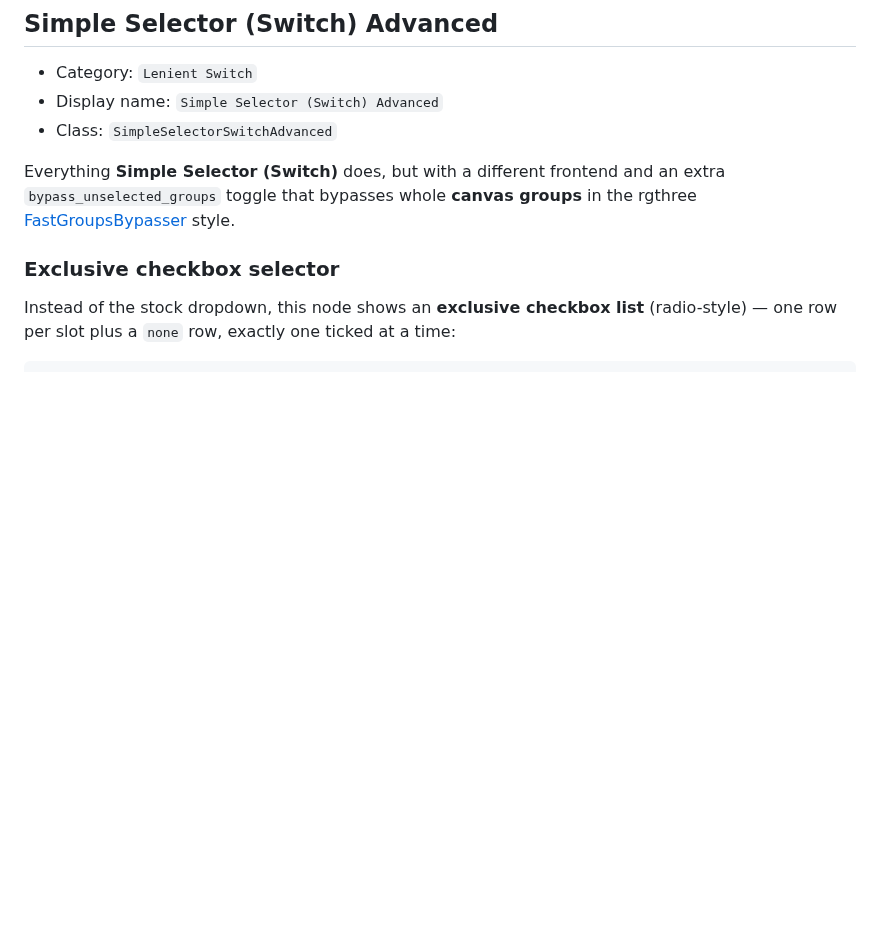
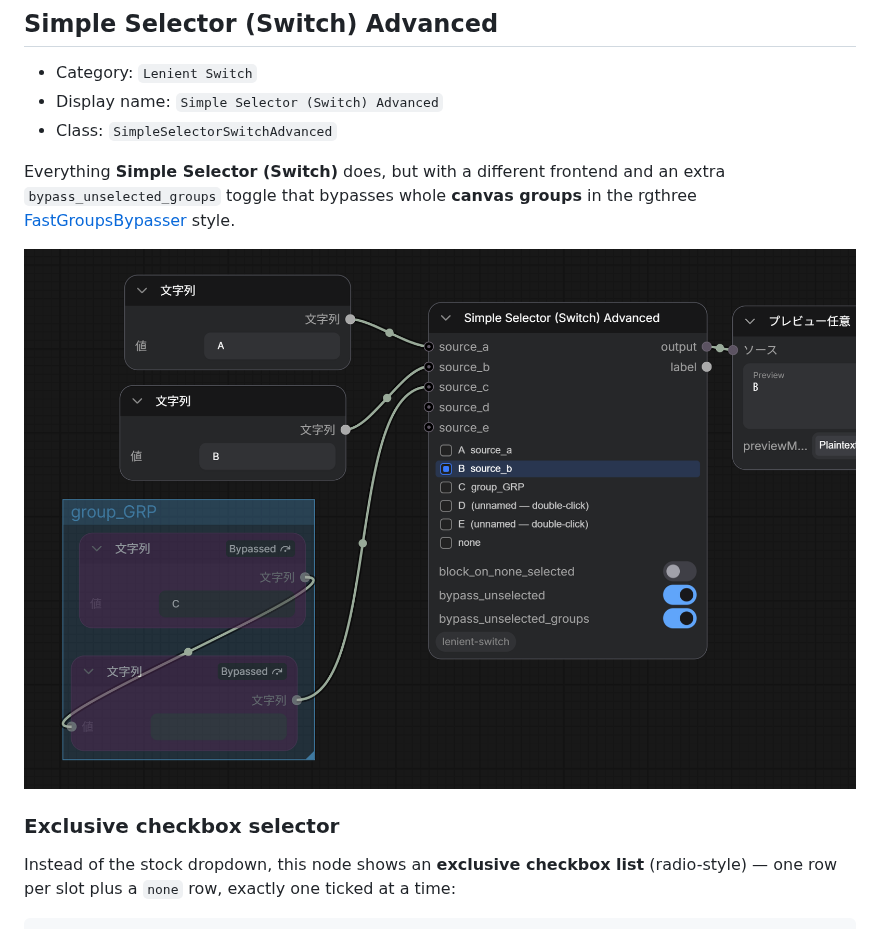
Before and after one commit to id-fa/ComfyUI-Lenient-Switch, a Markdown page: README.md, the part around the change. Drawn GitHub-style; pictures changed too: docs/screenshot5.png (added); blank space fills up the shorter version.

Commit message:
add screenshot

```diff
--- a/README.md
+++ b/README.md
@@ -91,6 +91,8 @@ The selector is ComfyUI's stock dropdown — it gives "exactly one, or none" sem
 
 Everything **Simple Selector (Switch)** does, but with a different frontend and an extra `bypass_unselected_groups` toggle that bypasses whole **canvas groups** in the rgthree [FastGroupsBypasser](https://github.com/rgthree/rgthree-comfy) style.
 
+![Screenshot3](docs/screenshot5.png)
+
 ### Exclusive checkbox selector
 
 Instead of the stock dropdown, this node shows an **exclusive checkbox list** (radio-style) — one row per slot plus a `none` row, exactly one ticked at a time:
```
Also changed, not shown: 1 other file.
